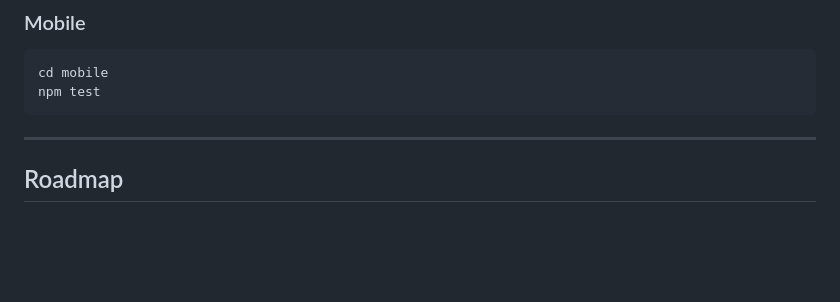
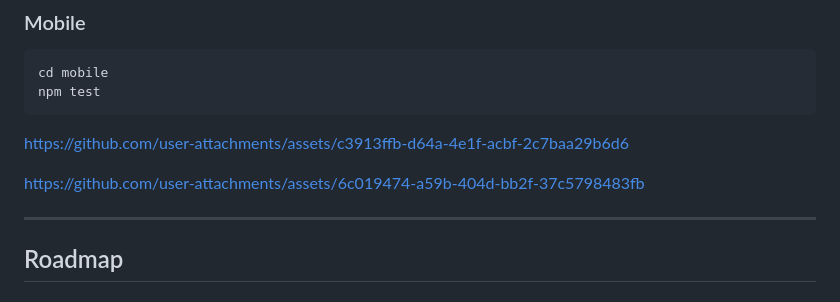
Before and after one commit to NayrMonk/FightIQ, a Markdown page: README.md, the part around the change. GitHub-like rendering; blank space fills up the shorter version.

Commit message:
Update README with asset links
Added links to assets in the README.

````diff
--- a/README.md
+++ b/README.md
@@ -288,6 +288,14 @@ cd mobile
 npm test
 ```
 
+
+https://github.com/user-attachments/assets/c3913ffb-d64a-4e1f-acbf-2c7baa29b6d6
+
+
+
+https://github.com/user-attachments/assets/6c019474-a59b-404d-bb2f-37c5798483fb
+
+
 ---
 
 ## Roadmap
````
